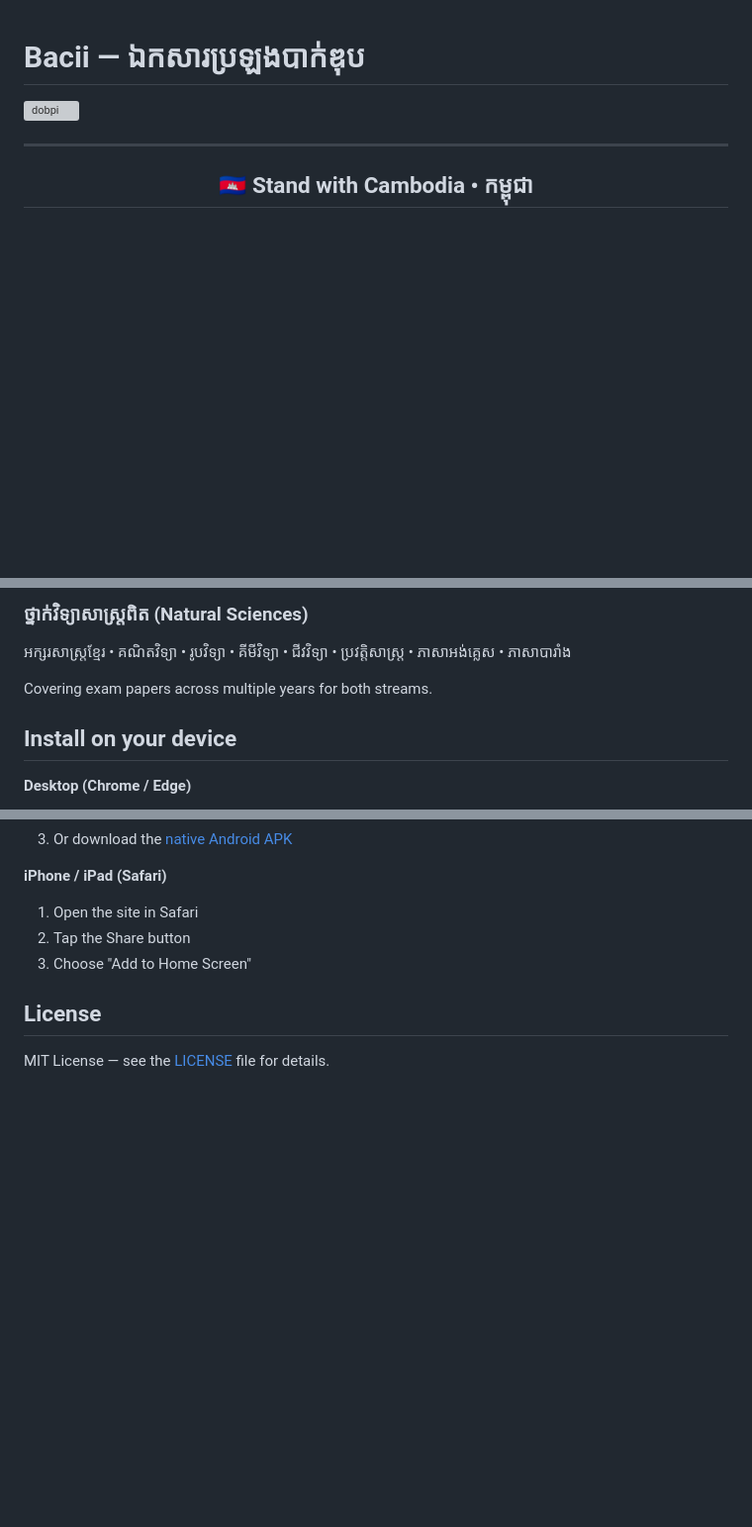
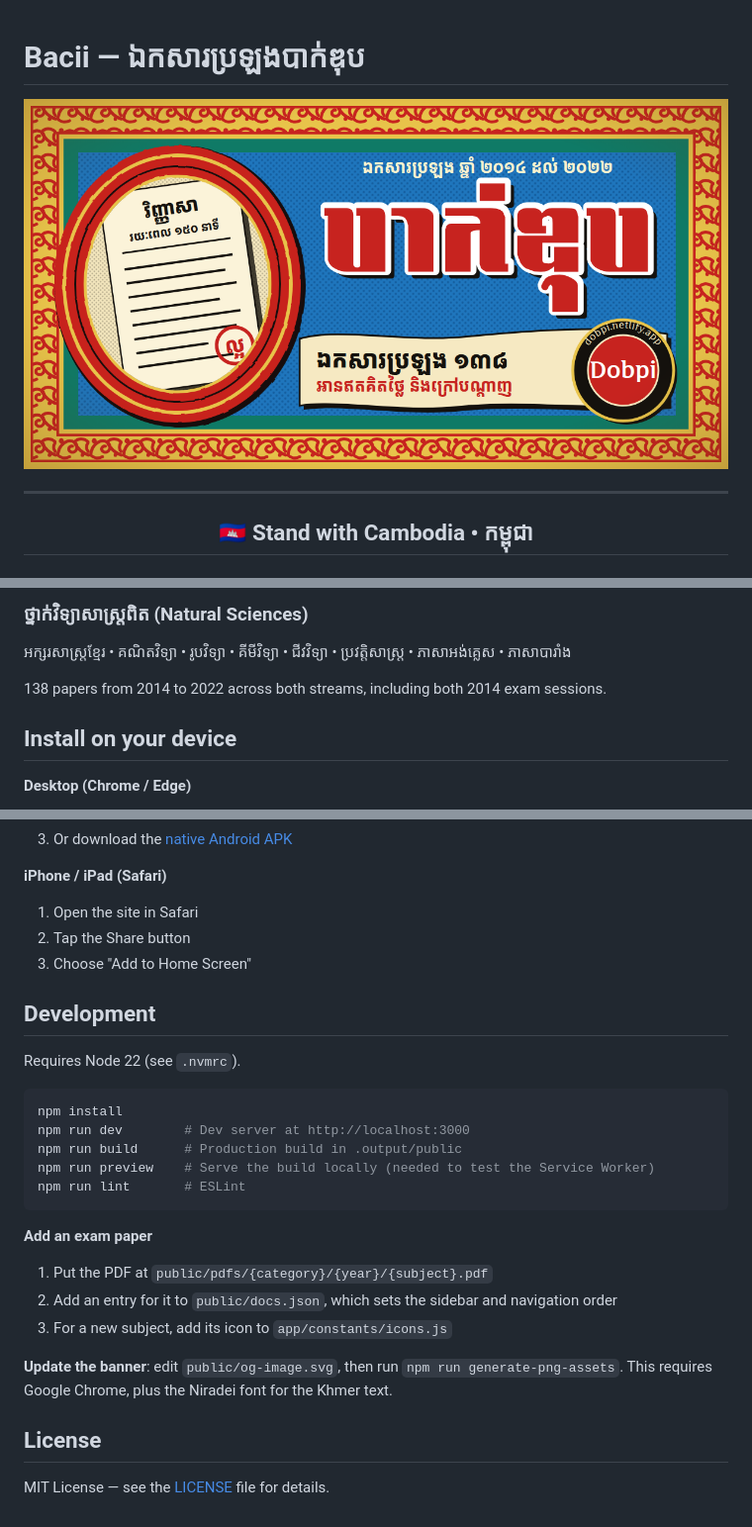
Before and after one commit to HELMAB/bacii, a Markdown page: README.md, 3 parts joined by grey strips. Shown at 99% size. Drawn GitHub-style; pictures changed too: public/og-image.png; blank space fills up the shorter version; grey boxes are pictures that could not be loaded.

````diff
--- a/README.md
+++ b/README.md
@@ -1,6 +1,6 @@
 # Bacii — ឯកសារប្រឡងបាក់ឌុប
 
-![dobpi](./public/og-image.svg)
+![Dobpi: free Cambodian national exam papers, 2014 to 2022](./public/og-image.png)
 
 ---
 
@@ -95,7 +100,7 @@ We stand in solidarity with our brave soldiers defending Cambodia's sovereignty
 
 អក្សរសាស្ត្រខ្មែរ • គណិតវិទ្យា • រូបវិទ្យា • គីមីវិទ្យា • ជីវវិទ្យា • ប្រវត្តិសាស្ត្រ • ភាសាអង់គ្លេស • ភាសាបារាំង
 
-Covering exam papers across multiple years for both streams.
+138 papers from 2014 to 2022 across both streams, including both 2014 exam sessions.
 
 ## Install on your device
 
@@ -117,6 +122,26 @@ Covering exam papers across multiple years for both streams.
 2. Tap the Share button
 3. Choose "Add to Home Screen"
 
+## Development
+
+Requires Node 22 (see `.nvmrc`).
+
+```bash
+npm install
+npm run dev        # Dev server at http://localhost:3000
+npm run build      # Production build in .output/public
+npm run preview    # Serve the build locally (needed to test the Service Worker)
+npm run lint       # ESLint
+```
+
+**Add an exam paper**
+
+1. Put the PDF at `public/pdfs/{category}/{year}/{subject}.pdf`
+2. Add an entry for it to `public/docs.json`, which sets the sidebar and navigation order
+3. For a new subject, add its icon to `app/constants/icons.js`
+
+**Update the banner**: edit `public/og-image.svg`, then run `npm run generate-png-assets`. This requires Google Chrome, plus the Niradei font for the Khmer text.
+
 ## License
 
 MIT License — see the [LICENSE](LICENSE) file for details.
````
Also changed, not shown: other parts of README.md (+20 -15 lines), 3 other files.
